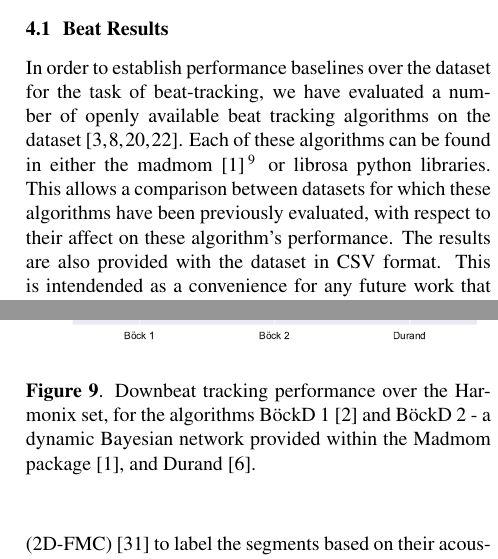
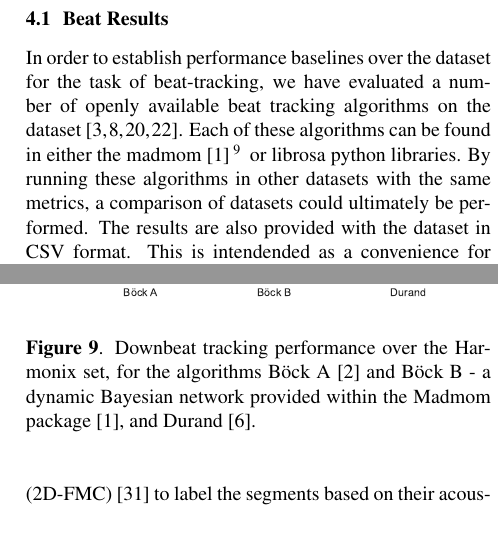
Before and after one commit to urinieto/dataset-submission19, a LaTeX paper (paper/ISMIR2019template.tex): two parts of the columns of pages 5 and 6 of 8, joined at a grey line, cut so that both start at the same text, the shorter picture padded with empty space. Compiled offline with pdfLaTeX.

Commit message:
* Updated figures and content of paper

```diff
--- a/paper/ISMIR2019template.tex
+++ b/paper/ISMIR2019template.tex
@@ -260,8 +260,7 @@ Interestingly, several segments (10\%) start in position 4, thus showing that 1-
 
 In order to establish performance baselines over the dataset for the task of beat-tracking, we have evaluated a number of openly available beat
 tracking algorithms on the dataset~\cite{Ellis2007, Krebs2015, Korzeniowski2014, Bock2011}. Each of these algorithms can be found in either the
-madmom~\cite{Bock2016b}\footnote{We used madmom 0.16.1.} or librosa python libraries. This allows a comparison between datasets for which these algorithms have been previously evaluated,
-with respect to their affect on these algorithm's performance. The results are also provided with the dataset in CSV format. This is intendended
+madmom~\cite{Bock2016b}\footnote{We used madmom 0.16.1.} or librosa python libraries. By running these algorithms in other datasets with the same metrics, a comparison of datasets could ultimately be performed. The results are also provided with the dataset in CSV format. This is intendended
 as a convenience for any future work that wishes to evaluate novel algorithms against these benchmarks.
 
 The beat tracking results for the aforementioned algorithms are displayed in Figure~\ref{fig:beat_results}. There they are evaluated across two metrics,
@@ -289,8 +288,8 @@ function. The results can be seen in Figure~\ref{fig:downbeat_results} in terms
 of reliable beat tracking for downbeat estimation performance, and the interdependence between the beat tracking and downbeat estimation tasks.
 
 \begin{figure}
-    \centerline{\includegraphics[width=\columnwidth]{figs/2019_04_09_10_27_35_Downbeat_Re_F-Measure.pdf}}
-    \caption{Downbeat tracking performance over the \setName~set, for the algorithms B{\"o}ckD 1~\cite{Bock2016} and B{\"o}ckD 2 - a dynamic Bayesian network provided within the Madmom package \cite{Bock2016b}, and Durand \cite{Durand2016}.}
+    \centerline{\includegraphics[width=\columnwidth]{figs/2019_06_23_20_24_26_Downbeat_ResF-Measure.pdf}}
+    \caption{Downbeat tracking performance over the \setName~set, for the algorithms B{\"o}ck A~\cite{Bock2016} and B{\"o}ck B - a dynamic Bayesian network provided within the Madmom package \cite{Bock2016b}, and Durand \cite{Durand2016}.}
     \label{fig:downbeat_results}
 \end{figure}
 
```
Also changed, not shown: paper/ISMIR2019template.pdf, paper/figs/2019_04_09_10_27_35_Downbeat_Re_F-Measure.pdf (deleted), paper/figs/2019_04_09_19_15_00_Beat_TrackiMax_F-Measure.pdf (deleted), paper/figs/2019_06_23_20_24_26_Downbeat_ResF-Measure.pdf (renamed from paper/figs/2019_06_23_20_24_26_Downbeat_Results.pkl_F-Measure.pdf), paper/ISMIR2019template.tex (2 more changed lines).
